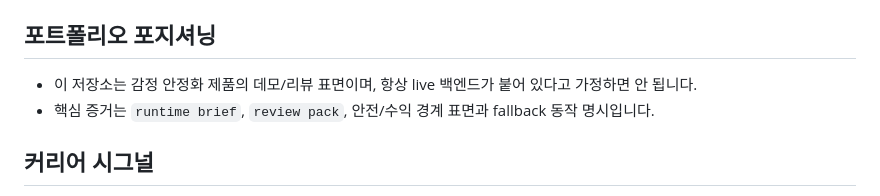
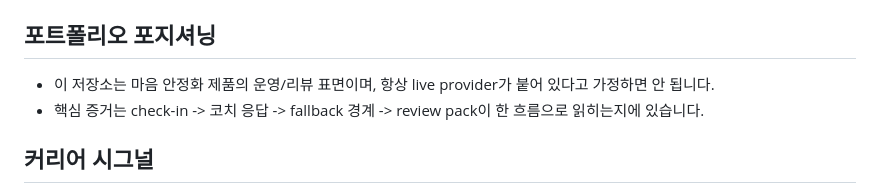
Before and after one commit to KIM3310/the-savior, a Markdown page: README.md, the part around the change. Rendered like a GitHub page.

Commit message:
docs: sharpen wellness product framing

```diff
--- a/README.md
+++ b/README.md
@@ -3,8 +3,8 @@
 불교 기반 심신 안정화 플랫폼 (`Cloudflare Pages + Functions + OpenAI API`) 입니다.
 
 ## 포트폴리오 포지셔닝
-- 이 저장소는 감정 안정화 제품의 데모/리뷰 표면이며, 항상 live 백엔드가 붙어 있다고 가정하면 안 됩니다.
-- 핵심 증거는 `runtime brief`, `review pack`, 안전/수익 경계 표면과 fallback 동작 명시입니다.
+- 이 저장소는 마음 안정화 제품의 운영/리뷰 표면이며, 항상 live provider가 붙어 있다고 가정하면 안 됩니다.
+- 핵심 증거는 check-in -> 코치 응답 -> fallback 경계 -> review pack이 한 흐름으로 읽히는지에 있습니다.
 
 
 ## 커리어 시그널
```
